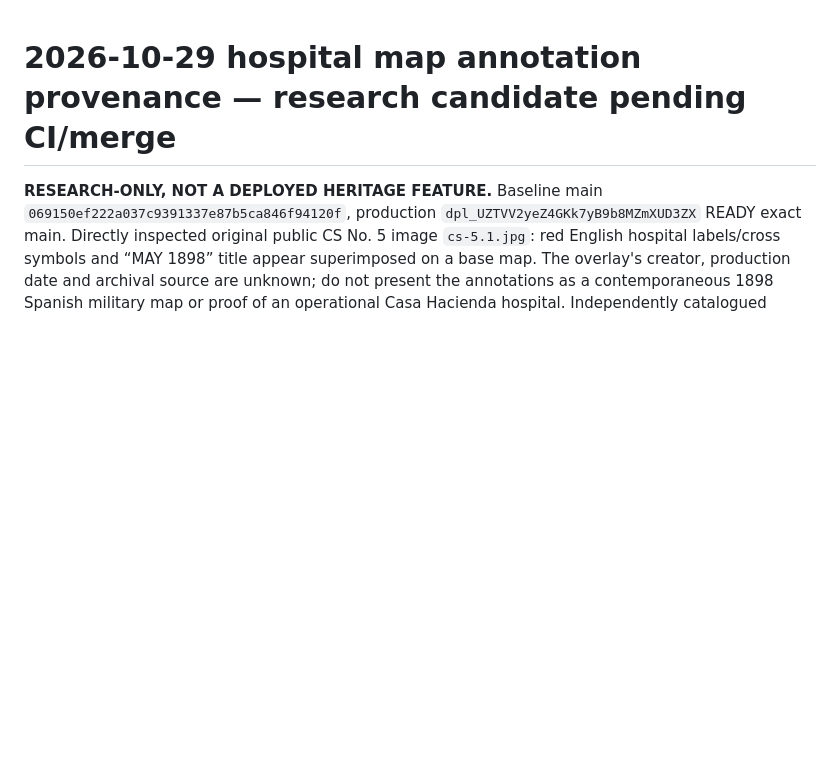
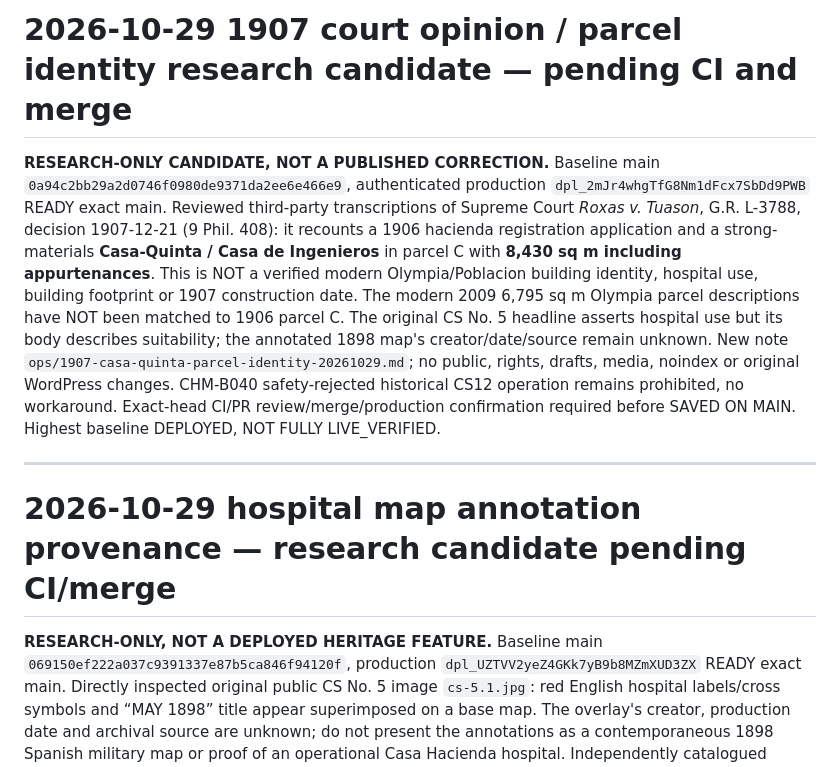
Before and after one commit to migi-macati/casa-hacienda-makati, a Markdown page: ops/migration-status.md, the part around the change. Rendered like a GitHub page; blank space fills up the shorter version.

```diff
--- a/ops/migration-status.md
+++ b/ops/migration-status.md
@@ -1,3 +1,9 @@
+# 2026-10-29 1907 court opinion / parcel identity research candidate — pending CI and merge
+
+**RESEARCH-ONLY CANDIDATE, NOT A PUBLISHED CORRECTION.** Baseline main `0a94c2bb29a2d0746f0980de9371da2ee6e466e9`, authenticated production `dpl_2mJr4whgTfG8Nm1dFcx7SbDd9PWB` READY exact main. Reviewed third-party transcriptions of Supreme Court *Roxas v. Tuason*, G.R. L-3788, decision 1907-12-21 (9 Phil. 408): it recounts a 1906 hacienda registration application and a strong-materials **Casa-Quinta / Casa de Ingenieros** in parcel C with **8,430 sq m including appurtenances**. This is NOT a verified modern Olympia/Poblacion building identity, hospital use, building footprint or 1907 construction date. The modern 2009 6,795 sq m Olympia parcel descriptions have NOT been matched to 1906 parcel C. The original CS No. 5 headline asserts hospital use but its body describes suitability; the annotated 1898 map's creator/date/source remain unknown. New note `ops/1907-casa-quinta-parcel-identity-20261029.md`; no public, rights, drafts, media, noindex or original WordPress changes. CHM-B040 safety-rejected historical CS12 operation remains prohibited, no workaround. Exact-head CI/PR review/merge/production confirmation required before SAVED ON MAIN. Highest baseline DEPLOYED, NOT FULLY LIVE_VERIFIED.
+
+---
+
 # 2026-10-29 hospital map annotation provenance — research candidate pending CI/merge
 
 **RESEARCH-ONLY, NOT A DEPLOYED HERITAGE FEATURE.** Baseline main `069150ef222a037c9391337e87b5ca846f94120f`, production `dpl_UZTVV2yeZ4GKk7yB9b8MZmXUD3ZX` READY exact main. Directly inspected original public CS No. 5 image `cs-5.1.jpg`: red English hospital labels/cross symbols and “MAY 1898” title appear superimposed on a base map. The overlay's creator, production date and archival source are unknown; do not present the annotations as a contemporaneous 1898 Spanish military map or proof of an operational Casa Hacienda hospital. Independently catalogued Gamoneda 1898 and Norris Peters 1898 map editions are **unmatched candidates**, not verified bases. Distinct circa-1899 church-hospital stereoviews do not validate the Casa claim. Direct NHCP Makati marker says 1608 while NCCA derivative displays 1609; preserve directly attributed 1608 pending clarification. New note `ops/1898-hospital-map-annotation-provenance-20261029.md`; no public edits/media/draft/noindex/rights changes, CHM-B040 prohibited. Exact-head CI/preview/merge/deployment required before declaring SAVED ON MAIN. Highest existing state DEPLOYED, not FULLY LIVE_VERIFIED.
```
Also changed, not shown: ops/1907-casa-quinta-parcel-identity-20261029.md (added, +24 -0 lines).
